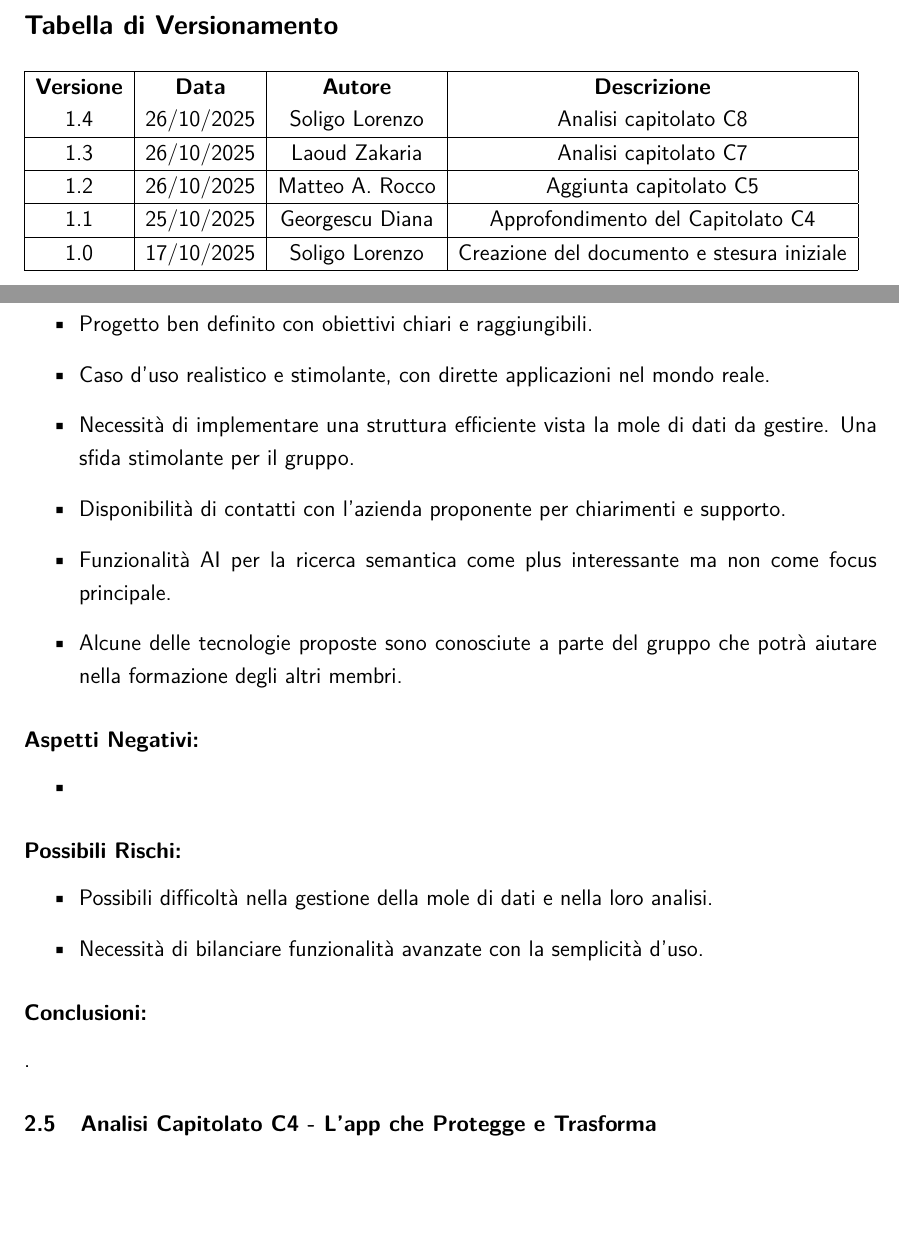
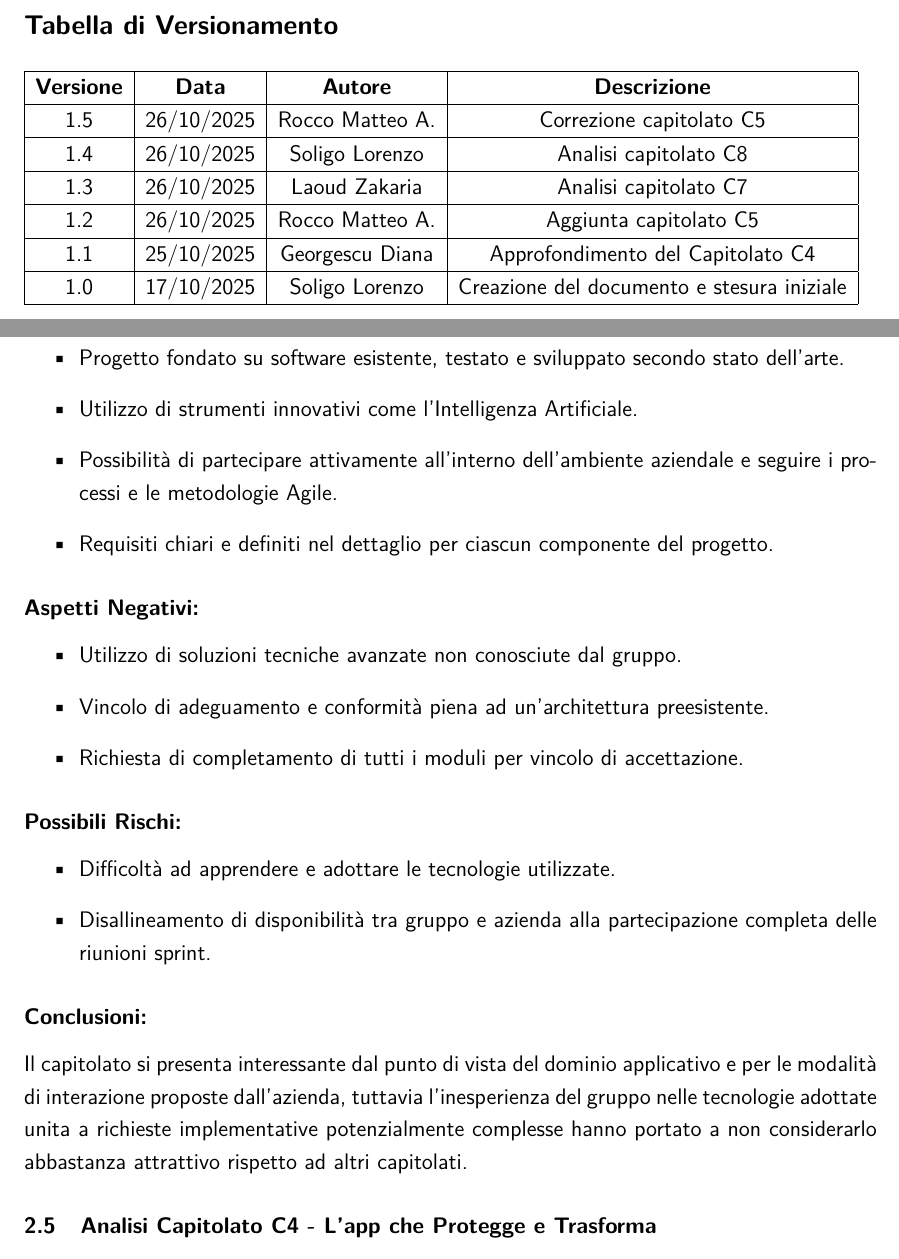
Before and after one commit to 7-ZPUs/Docs, a LaTeX document (1_Candidatura/AnalisiCapitolati.tex): two parts of pages 2 and 9 of 11, joined at a grey line, cut so that both start at the same text, the shorter picture padded with empty space. Compiled offline with pdfLaTeX.

Commit message:
Correzione capitolato C5

```diff
--- a/1_Candidatura/AnalisiCapitolati.tex
+++ b/1_Candidatura/AnalisiCapitolati.tex
@@ -42,11 +42,14 @@
 \begin{tabular}{|c|c|c|c|}
     \hline
     \textbf{Versione} & \textbf{Data} & \textbf{Autore} & \textbf{Descrizione}\\
+    \hline
+    1.5               & 26/10/2025   & Rocco Matteo A.  & Correzione capitolato C5\\
+    \hline
     1.4               & 26/10/2025   & Soligo Lorenzo    & Analisi capitolato C8\\
     \hline
     1.3               & 26/10/2025   & Laoud Zakaria    & Analisi capitolato C7\\
     \hline
-    1.2               & 26/10/2025    & Matteo A. Rocco  & Aggiunta capitolato C5 \\
+    1.2               & 26/10/2025    & Rocco Matteo A.  & Aggiunta capitolato C5 \\
     \hline
     1.1 & 25/10/2025 & Georgescu Diana & Approfondimento del Capitolato C4 \\
     \hline
@@ -218,28 +221,27 @@ prevedendo perciò di integrare ed evolvere il prodotto con nuove funzionalità
 \end{itemize}
 \subsubsection*{Aspetti Positivi:}
 \begin{itemize}
-    \item Progetto ben definito con obiettivi chiari e raggiungibili.
-    \item Caso d'uso realistico e stimolante, con dirette applicazioni nel mondo reale.
-    \item Necessità di implementare una struttura efficiente vista la mole di dati da gestire. Una sfida stimolante per il gruppo.
-    \item Disponibilità di contatti con l'azienda proponente per chiarimenti e supporto.
-    \item Funzionalità AI per la ricerca semantica come plus interessante ma non come focus principale.
-    \item Alcune delle tecnologie proposte sono conosciute a parte del gruppo che potrà aiutare nella formazione degli altri membri.
+    \item Progetto fondato su software esistente, testato e sviluppato secondo stato dell'arte.
+    \item Utilizzo di strumenti innovativi come l'Intelligenza Artificiale.
+    \item Possibilità di partecipare attivamente all'interno dell'ambiente aziendale e seguire i processi e le metodologie Agile.
+    \item Requisiti chiari e definiti nel dettaglio per ciascun componente del progetto.
 \end{itemize}
 
 \subsubsection*{Aspetti Negativi:}
 \begin{itemize}
-    \item
+    \item Utilizzo di soluzioni tecniche avanzate non conosciute dal gruppo.
+    \item Vincolo di adeguamento e conformità piena ad un'architettura preesistente.
+    \item Richiesta di completamento di tutti i moduli per vincolo di accettazione.
 \end{itemize}
 
 \subsubsection*{Possibili Rischi:}
 \begin{itemize}
-    \item Possibili difficoltà nella gestione della mole di dati e nella loro analisi.
-    \item Necessità di bilanciare funzionalità avanzate con la semplicità d'uso.
+    \item Difficoltà ad apprendere e adottare le tecnologie utilizzate.
+    \item Disallineamento di disponibilità tra gruppo e azienda alla partecipazione completa delle riunioni sprint.
 \end{itemize}
 
 \subsubsection*{Conclusioni:}
-.
-
+Il capitolato si presenta interessante dal punto di vista del dominio applicativo e per le modalità di interazione proposte dall'azienda, tuttavia l'inesperienza del gruppo nelle tecnologie adottate unita a richieste implementative potenzialmente complesse hanno portato a non considerarlo abbastanza attrattivo rispetto ad altri capitolati.
 
 
 \subsection{Analisi Capitolato C4 - L’app che Protegge e Trasforma}
```
Also changed, not shown: 1_Candidatura/AnalisiCapitolati.pdf, 1_Candidatura/AnalisiCapitolati.tex (2 more changed lines).
